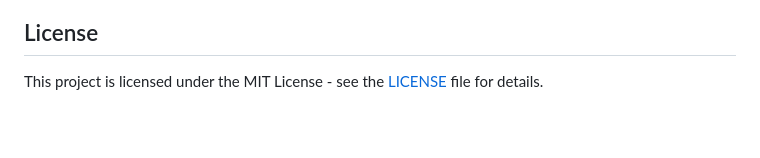
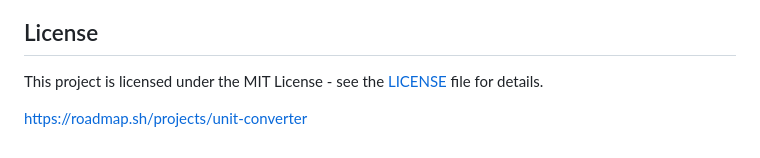
Before and after one commit to luis-alvarez1/unit-converter-web, a Markdown page: README.md, the part around the change. Rendered like a GitHub page; blank space fills up the shorter version.

Commit message:
Adds link to related project
Adds a link to a related project for more information
and resources.

```diff
--- a/README.md
+++ b/README.md
@@ -202,3 +202,5 @@ The application includes comprehensive error handling:
 ## License
 
 This project is licensed under the MIT License - see the [LICENSE](LICENSE) file for details.
+
+https://roadmap.sh/projects/unit-converter
```
